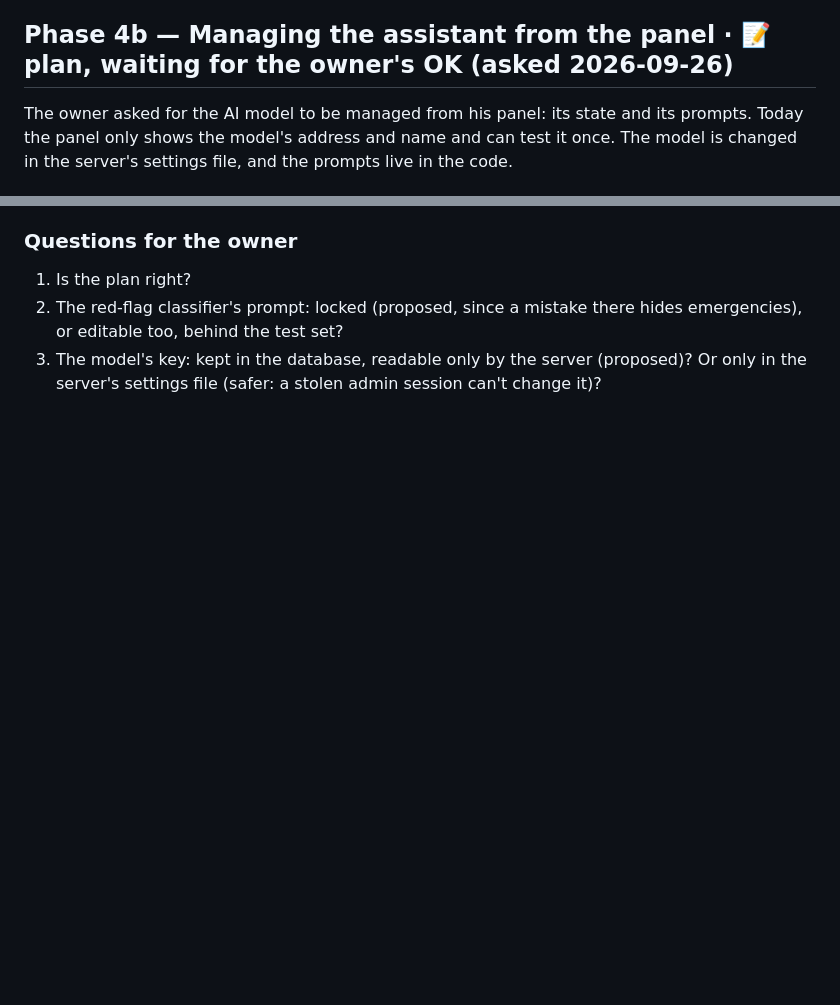
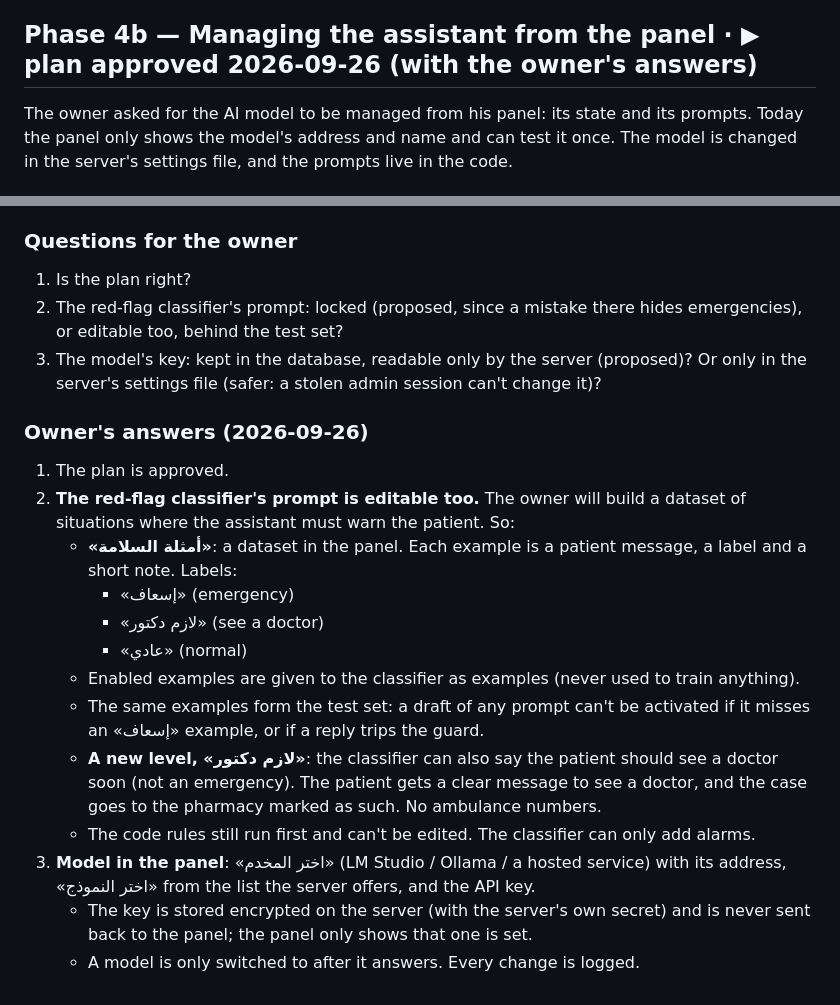
Before and after one commit to 5466676/pharmacy-app, a Markdown page: docs/PROGRESS.md, 2 parts joined by grey strips. Rendered like a GitHub page; blank space fills up the shorter version.

Commit message:
Phase 4b: the owner's answers (editable classifier with a safety-examples dataset, a «see a doctor» level, server/model/key picker)
Co-Authored-By: Claude Opus 5.5 <noreply@anthropic.com>
Claude-Session: https://claude.ai/code/session_011vzEehr7XSzQVfzdxWUz69

```diff
--- a/docs/PROGRESS.md
+++ b/docs/PROGRESS.md
@@ -872,7 +872,7 @@ From SPEC §1.3 and `design/admin_overview_layout.html` (layout only, rebuilt in
 6. Stopping a pharmacy: licence days and read-only vs export. (answered in A3: 30 days, per pharmacy; read-only + export)
 5. Order: themes first, then Phase 4. (answered: yes)
 
-## Phase 4b — Managing the assistant from the panel · 📝 plan, waiting for the owner's OK (asked 2026-09-26)
+## Phase 4b — Managing the assistant from the panel · ▶ plan approved 2026-09-26 (with the owner's answers)
 
 The owner asked for the AI model to be managed from his panel: its state and its prompts. Today the panel only shows the model's address and name and can test it once. The model is changed in the server's settings file, and the prompts live in the code.
 
@@ -921,3 +921,18 @@ The owner asked for the AI model to be managed from his panel: its state and its
 1. Is the plan right?
 2. The red-flag classifier's prompt: locked (proposed, since a mistake there hides emergencies), or editable too, behind the test set?
 3. The model's key: kept in the database, readable only by the server (proposed)? Or only in the server's settings file (safer: a stolen admin session can't change it)?
+
+### Owner's answers (2026-09-26)
+1. The plan is approved.
+2. **The red-flag classifier's prompt is editable too.** The owner will build a dataset of situations where the assistant must warn the patient. So:
+   - **«أمثلة السلامة»**: a dataset in the panel. Each example is a patient message, a label and a short note. Labels:
+     - «إسعاف» (emergency)
+     - «لازم دكتور» (see a doctor)
+     - «عادي» (normal)
+   - Enabled examples are given to the classifier as examples (never used to train anything).
+   - The same examples form the test set: a draft of any prompt can't be activated if it misses an «إسعاف» example, or if a reply trips the guard.
+   - **A new level, «لازم دكتور»**: the classifier can also say the patient should see a doctor soon (not an emergency). The patient gets a clear message to see a doctor, and the case goes to the pharmacy marked as such. No ambulance numbers.
+   - The code rules still run first and can't be edited. The classifier can only add alarms.
+3. **Model in the panel**: «اختر المخدم» (LM Studio / Ollama / a hosted service) with its address, «اختر النموذج» from the list the server offers, and the API key.
+   - The key is stored encrypted on the server (with the server's own secret) and is never sent back to the panel; the panel only shows that one is set.
+   - A model is only switched to after it answers. Every change is logged.
```
